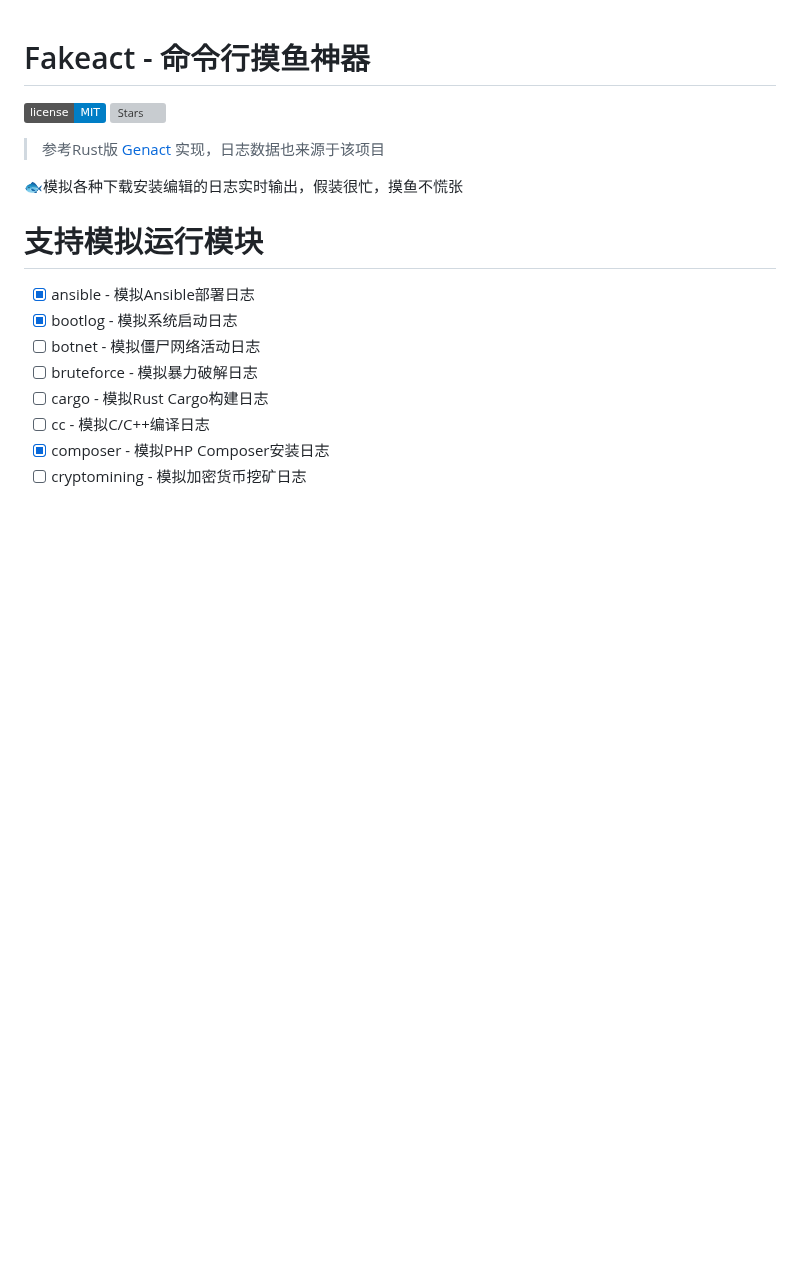
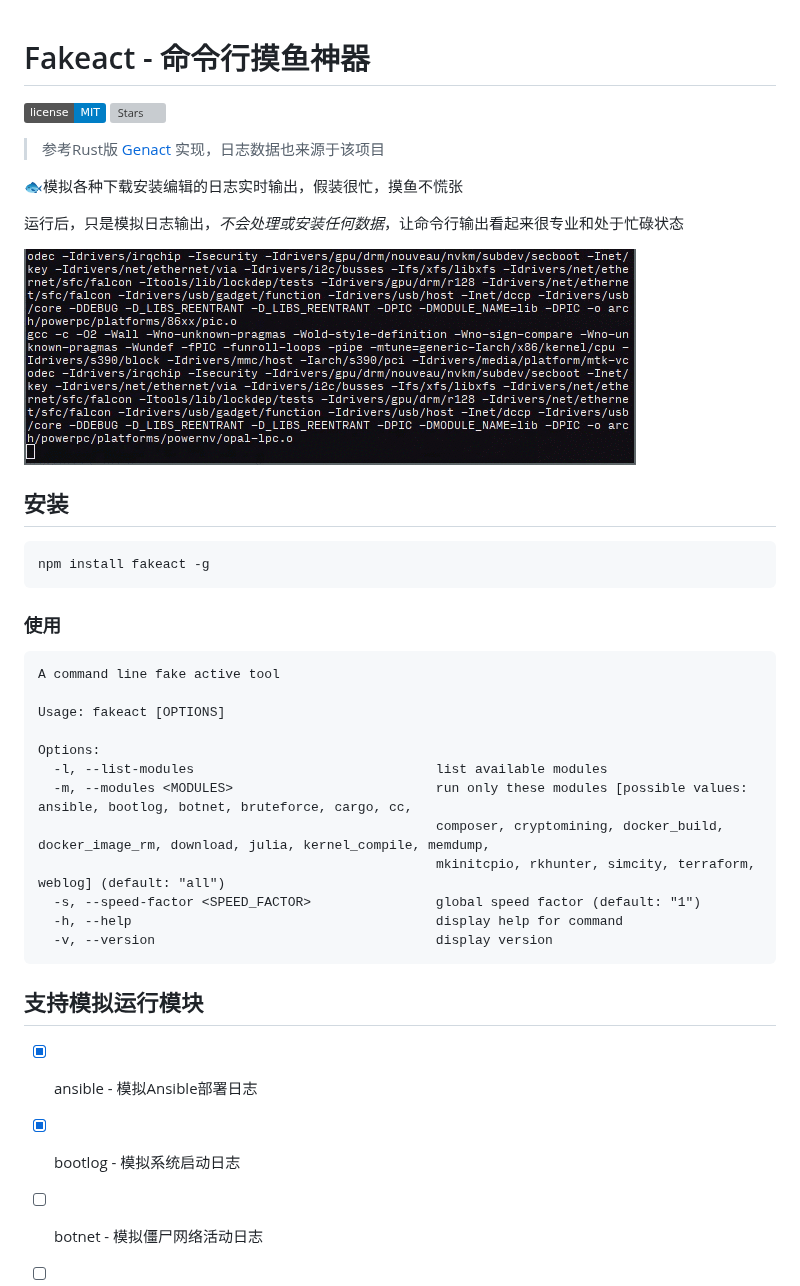
Before and after one commit to CH563/fakeact, a Markdown page: README.md, the part around the change. Rendered like a GitHub page; pictures changed too: gifs/cc.gif (added); badges without logos; blank space fills up the shorter version; grey boxes are pictures that could not be loaded.

````diff
--- a/README.md
+++ b/README.md
@@ -7,8 +7,33 @@
 
 🐟模拟各种下载安装编辑的日志实时输出，假装很忙，摸鱼不慌张
 
+运行后，只是模拟日志输出，*不会处理或安装任何数据*，让命令行输出看起来很专业和处于忙碌状态
 
-# 支持模拟运行模块
+![](gifs/cc.gif)
+
+## 安装
+
+```bash
+npm install fakeact -g
+```
+
+### 使用
+
+    A command line fake active tool
+
+    Usage: fakeact [OPTIONS]
+
+    Options:
+      -l, --list-modules                               list available modules
+      -m, --modules <MODULES>                          run only these modules [possible values: ansible, bootlog, botnet, bruteforce, cargo, cc,
+                                                       composer, cryptomining, docker_build, docker_image_rm, download, julia, kernel_compile, memdump,
+                                                       mkinitcpio, rkhunter, simcity, terraform, weblog] (default: "all")
+      -s, --speed-factor <SPEED_FACTOR>                global speed factor (default: "1")
+      -h, --help                                       display help for command
+      -v, --version                                    display version
+
+
+## 支持模拟运行模块
 
 - [x] ansible - 模拟Ansible部署日志
 - [x] bootlog - 模拟系统启动日志
````
Also changed, not shown: 2 other files.
